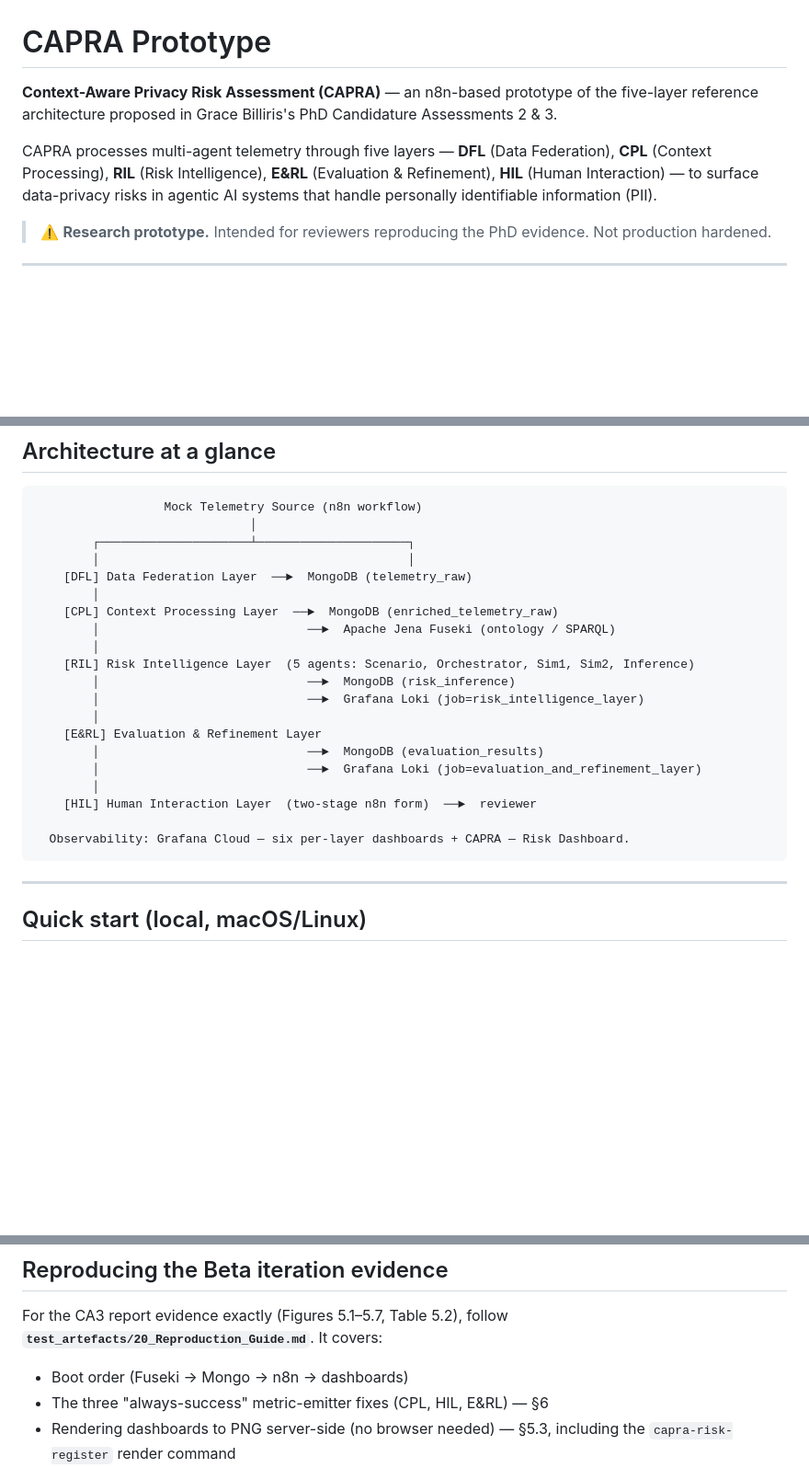
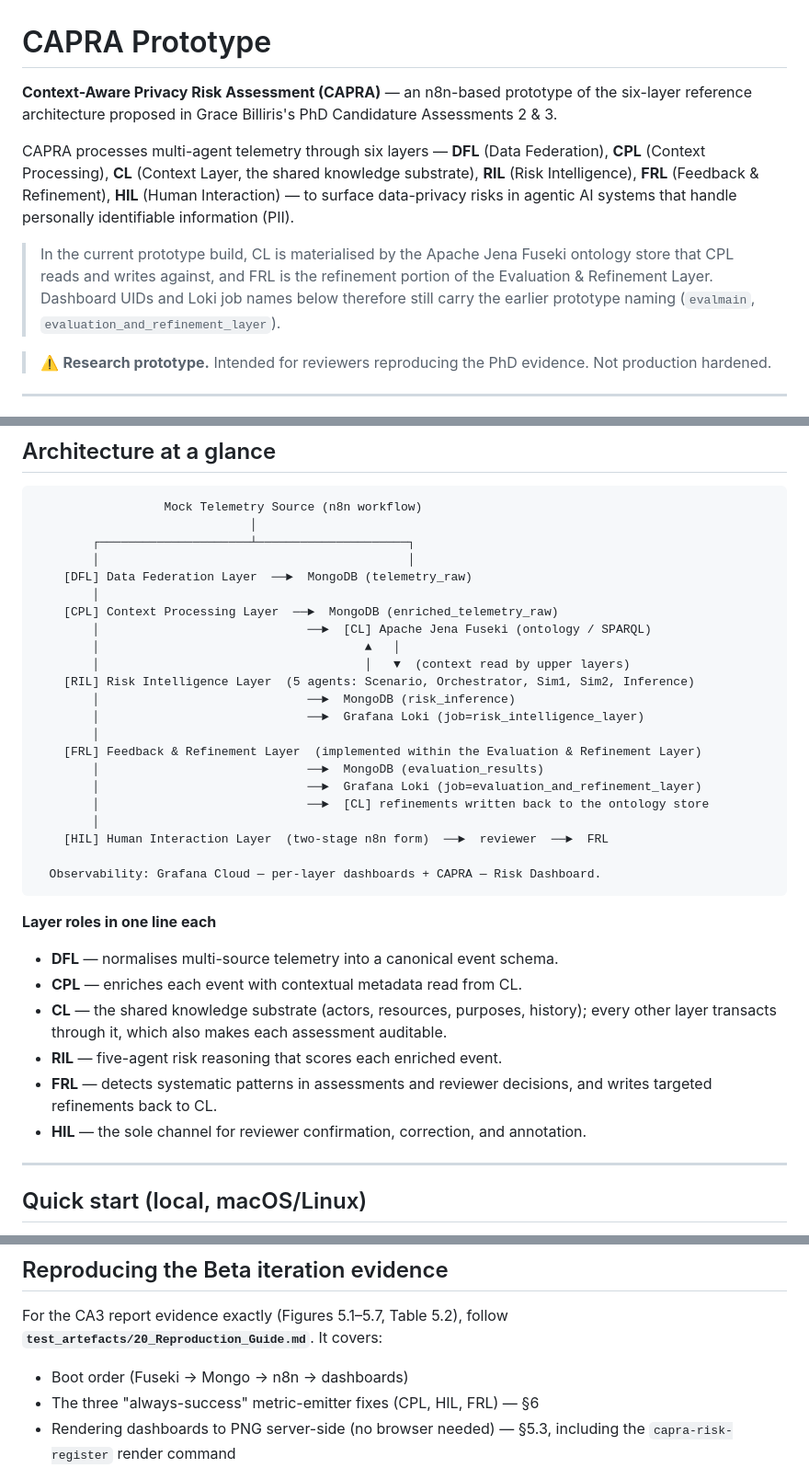
Before and after one commit to gracebilliris/capra-prototype, a Markdown page: README.md, 3 parts joined by grey strips. Shown at 92% size. Rendered like a GitHub page; blank space fills up the shorter version.

Commit message:
docs: describe CAPRA as six layers (add CL, rename E&RL→FRL)
Aligns the README with the reference framework described in the CA2/CA3
report and the framework video: DFL, CPL, CL, RIL, FRL, HIL. Adds a
note that in the current prototype build CL is materialised by the
Fuseki ontology store and FRL is realised inside the Evaluation &
Refinement Layer, so dashboard UIDs and Loki job names retain the
earlier prototype naming.

````diff
--- a/README.md
+++ b/README.md
@@ -1,8 +1,10 @@
 # CAPRA Prototype
 
-**Context-Aware Privacy Risk Assessment (CAPRA)** — an n8n-based prototype of the five-layer reference architecture proposed in Grace Billiris's PhD Candidature Assessments 2 & 3.
+**Context-Aware Privacy Risk Assessment (CAPRA)** — an n8n-based prototype of the six-layer reference architecture proposed in Grace Billiris's PhD Candidature Assessments 2 & 3.
 
-CAPRA processes multi-agent telemetry through five layers — **DFL** (Data Federation), **CPL** (Context Processing), **RIL** (Risk Intelligence), **E&RL** (Evaluation & Refinement), **HIL** (Human Interaction) — to surface data-privacy risks in agentic AI systems that handle personally identifiable information (PII).
+CAPRA processes multi-agent telemetry through six layers — **DFL** (Data Federation), **CPL** (Context Processing), **CL** (Context Layer, the shared knowledge substrate), **RIL** (Risk Intelligence), **FRL** (Feedback & Refinement), **HIL** (Human Interaction) — to surface data-privacy risks in agentic AI systems that handle personally identifiable information (PII).
+
+> In the current prototype build, CL is materialised by the Apache Jena Fuseki ontology store that CPL reads and writes against, and FRL is the refinement portion of the Evaluation & Refinement Layer. Dashboard UIDs and Loki job names below therefore still carry the earlier prototype naming (`evalmain`, `evaluation_and_refinement_layer`).
 
 > ⚠️ **Research prototype.** Intended for reviewers reproducing the PhD evidence. Not production hardened.
 
@@ -45,20 +47,31 @@ CAPRA processes multi-agent telemetry through five layers — **DFL** (Data Fede
     [DFL] Data Federation Layer  ──►  MongoDB (telemetry_raw)
         │
     [CPL] Context Processing Layer  ──►  MongoDB (enriched_telemetry_raw)
-        │                             ──►  Apache Jena Fuseki (ontology / SPARQL)
-        │
+        │                             ──►  [CL] Apache Jena Fuseki (ontology / SPARQL)
+        │                                     ▲   │
+        │                                     │   ▼  (context read by upper layers)
     [RIL] Risk Intelligence Layer  (5 agents: Scenario, Orchestrator, Sim1, Sim2, Inference)
         │                             ──►  MongoDB (risk_inference)
         │                             ──►  Grafana Loki (job=risk_intelligence_layer)
         │
-    [E&RL] Evaluation & Refinement Layer
+    [FRL] Feedback & Refinement Layer  (implemented within the Evaluation & Refinement Layer)
         │                             ──►  MongoDB (evaluation_results)
         │                             ──►  Grafana Loki (job=evaluation_and_refinement_layer)
+        │                             ──►  [CL] refinements written back to the ontology store
         │
-    [HIL] Human Interaction Layer  (two-stage n8n form)  ──►  reviewer
+    [HIL] Human Interaction Layer  (two-stage n8n form)  ──►  reviewer  ──►  FRL
 
-  Observability: Grafana Cloud — six per-layer dashboards + CAPRA — Risk Dashboard.
+  Observability: Grafana Cloud — per-layer dashboards + CAPRA — Risk Dashboard.
 ```
+
+**Layer roles in one line each**
+
+- **DFL** — normalises multi-source telemetry into a canonical event schema.
+- **CPL** — enriches each event with contextual metadata read from CL.
+- **CL** — the shared knowledge substrate (actors, resources, purposes, history); every other layer transacts through it, which also makes each assessment auditable.
+- **RIL** — five-agent risk reasoning that scores each enriched event.
+- **FRL** — detects systematic patterns in assessments and reviewer decisions, and writes targeted refinements back to CL.
+- **HIL** — the sole channel for reviewer confirmation, correction, and annotation.
 
 ---
 
@@ -115,7 +128,7 @@ Total elapsed time on a fresh laptop: **~45–60 minutes** including provisionin
 For the CA3 report evidence exactly (Figures 5.1–5.7, Table 5.2), follow **`test_artefacts/20_Reproduction_Guide.md`**. It covers:
 
 - Boot order (Fuseki → Mongo → n8n → dashboards)
-- The three "always-success" metric-emitter fixes (CPL, HIL, E&RL) — §6
+- The three "always-success" metric-emitter fixes (CPL, HIL, FRL) — §6
 - Rendering dashboards to PNG server-side (no browser needed) — §5.3, including the `capra-risk-register` render command
 - Per-layer verification queries — §5.2
 - Recovery procedures for the four documented infrastructure incidents — §4
````
Also changed, not shown: other parts of README.md (+4 -4 lines).
